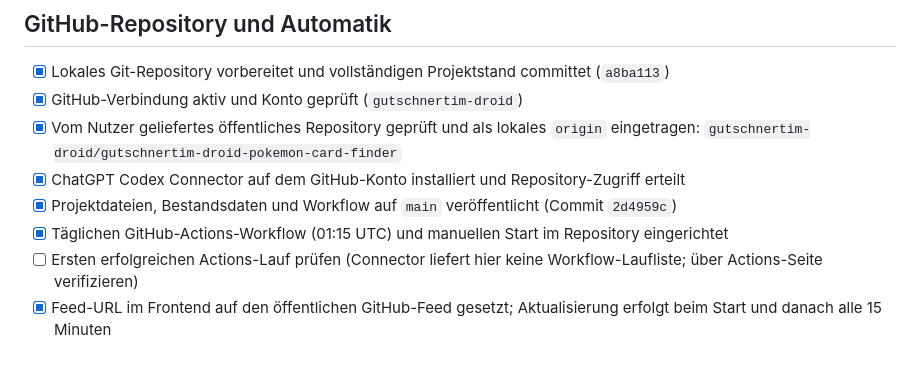
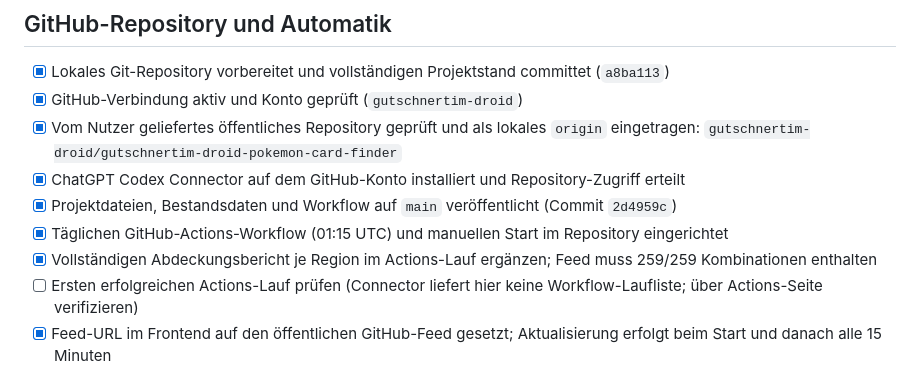
Before and after one commit to gutschnertim-droid/gutschnertim-droid-pokemon-card-finder, a Markdown page: TODO.md, the part around the change. GitHub-like rendering.

Commit message:
Improve GitHub inventory workflow reporting

```diff
--- a/TODO.md
+++ b/TODO.md
@@ -18,6 +18,7 @@
 - [x] ChatGPT Codex Connector auf dem GitHub-Konto installiert und Repository-Zugriff erteilt
 - [x] Projektdateien, Bestandsdaten und Workflow auf `main` veröffentlicht (Commit `2d4959c`)
 - [x] Täglichen GitHub-Actions-Workflow (01:15 UTC) und manuellen Start im Repository eingerichtet
+- [x] Vollständigen Abdeckungsbericht je Region im Actions-Lauf ergänzen; Feed muss 259/259 Kombinationen enthalten
 - [ ] Ersten erfolgreichen Actions-Lauf prüfen (Connector liefert hier keine Workflow-Laufliste; über Actions-Seite verifizieren)
 - [x] Feed-URL im Frontend auf den öffentlichen GitHub-Feed gesetzt; Aktualisierung erfolgt beim Start und danach alle 15 Minuten
 - [ ] Private Site mit dem aktualisierten Frontend neu veröffentlichen
```
